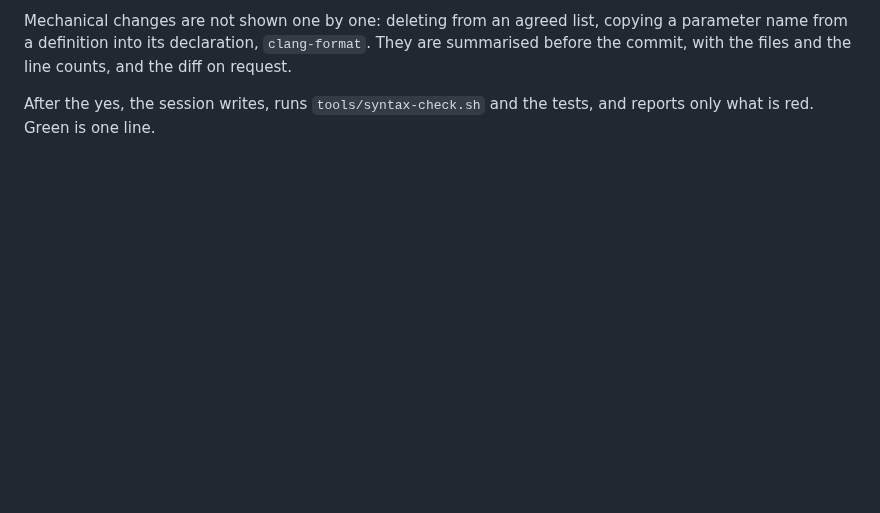
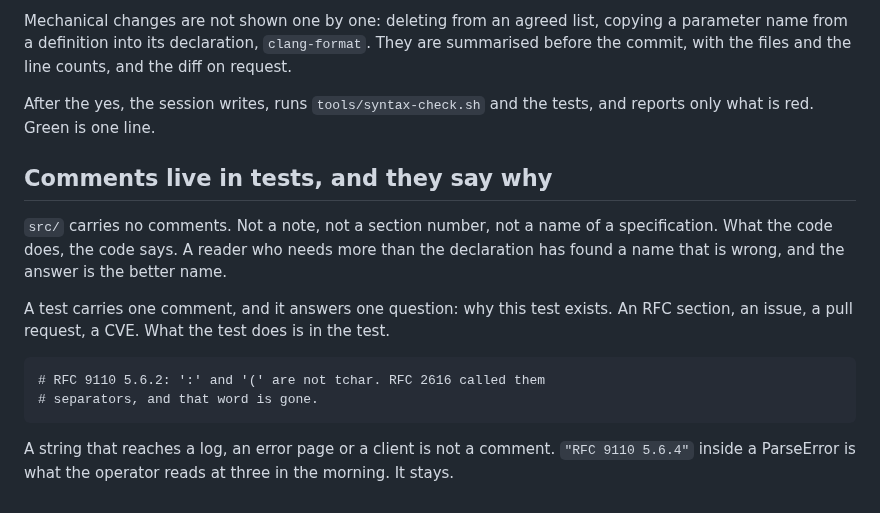
Before and after one commit to Asmod4n/webmachine-mruby, a Markdown page: CLAUDE.md, the part around the change. Rendered like a GitHub page; blank space fills up the shorter version.

Commit message:
Add the rule that comments live in tests and say why
src/ carries no comments and no section numbers. A test carries one
comment that answers why the test exists: an RFC section, an issue, a
pull request, a CVE. What the test does is in the test.

A string that reaches a log or a client is output and not a comment.

```diff
--- a/CLAUDE.md
+++ b/CLAUDE.md
@@ -352,3 +352,21 @@ with the files and the line counts, and the diff on request.
 
 After the yes, the session writes, runs `tools/syntax-check.sh` and
 the tests, and reports only what is red. Green is one line.
+
+## Comments live in tests, and they say why
+
+`src/` carries no comments. Not a note, not a section number, not a
+name of a specification. What the code does, the code says. A reader
+who needs more than the declaration has found a name that is wrong,
+and the answer is the better name.
+
+A test carries one comment, and it answers one question: why this
+test exists. An RFC section, an issue, a pull request, a CVE. What
+the test does is in the test.
+
+    # RFC 9110 5.6.2: ':' and '(' are not tchar. RFC 2616 called them
+    # separators, and that word is gone.
+
+A string that reaches a log, an error page or a client is not a
+comment. `"RFC 9110 5.6.4"` inside a ParseError is what the operator
+reads at three in the morning. It stays.
```
